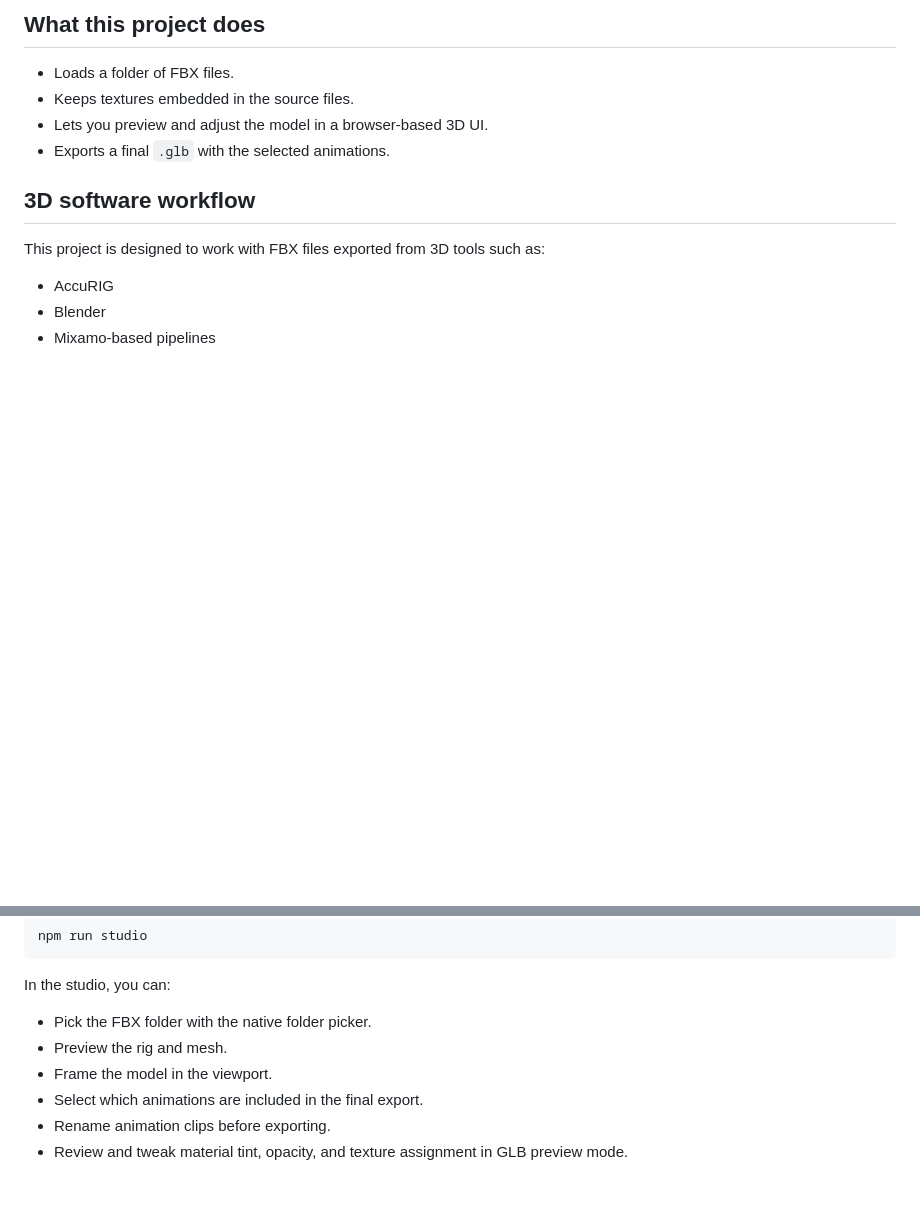
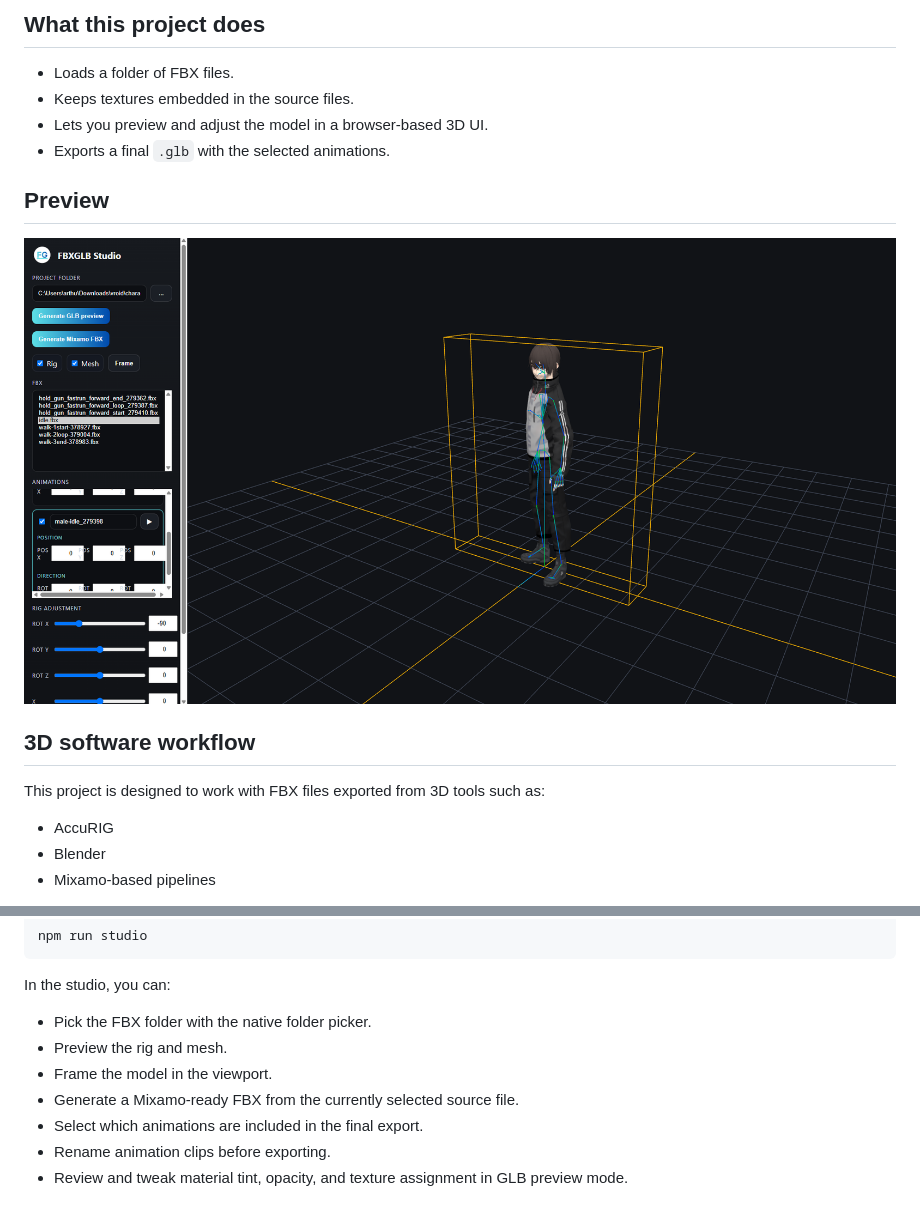
Before and after one commit to arthurschmidtttt/fbxglb-studio, a Markdown page: README.md, 2 parts joined by grey strips. Rendered like a GitHub page; pictures changed too: docs/images/01.png; blank space fills up the shorter version.

Commit message:
feat: add browser studio preview with per-animation transforms

```diff
--- a/README.md
+++ b/README.md
@@ -8,6 +8,10 @@ Tools for turning a folder of animated `.fbx` files into a single `.glb` with em
 - Keeps textures embedded in the source files.
 - Lets you preview and adjust the model in a browser-based 3D UI.
 - Exports a final `.glb` with the selected animations.
+
+## Preview
+
+![FBXGLB Studio preview](docs/images/01.png)
 
 ## 3D software workflow
 
@@ -44,6 +48,7 @@ In the studio, you can:
 - Pick the FBX folder with the native folder picker.
 - Preview the rig and mesh.
 - Frame the model in the viewport.
+- Generate a Mixamo-ready FBX from the currently selected source file.
 - Select which animations are included in the final export.
 - Rename animation clips before exporting.
 - Review and tweak material tint, opacity, and texture assignment in GLB preview mode.
```
Also changed, not shown: docs/images/02.png (deleted), docs/images/03.png (deleted), docs/images/04.png (deleted), docs/images/05.png (deleted), docs/images/06.png (deleted), 7 other files.
